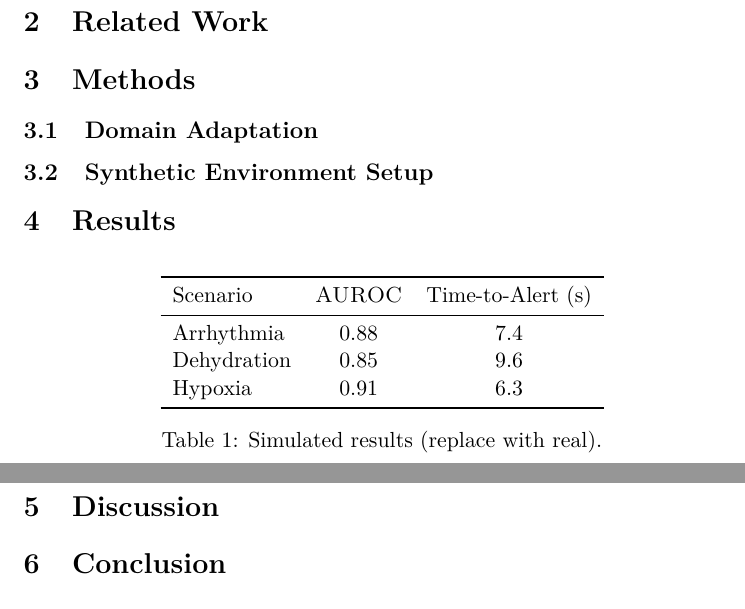
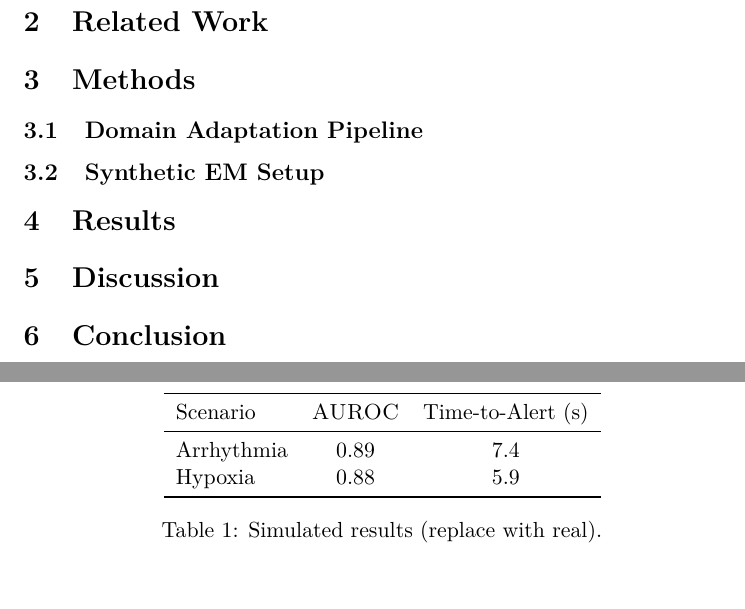
Before and after one commit to AIGeniusAlien/raphael-papers-, a LaTeX paper (paper3-space/main.tex): two parts of pages 1 and 2 of 2, joined at a grey line, cut so that both start at the same text, the shorter picture padded with empty space. Compiled offline with pdfLaTeX.

Commit message:
Update main.tex

```diff
--- a/paper3-space/main.tex
+++ b/paper3-space/main.tex
@@ -1,7 +1,7 @@
 \documentclass[11pt]{article}
 \input{../shared/tex/preamble}
 
-\title{Multimodal AI for Astronaut Health Monitoring: Adapting \raphael\ to Space Medicine}
+\title{Multimodal AI for Astronaut Health Monitoring: Adapting \textit{Raphael} to Space Medicine}
 \author{Anthony Marra\\Villanova University}
 \date{}
 
@@ -14,18 +14,19 @@ We adapt \raphael\ to space-medicine simulations combining biometric streams, pr
 
 \section{Introduction}\section{Related Work}
 
-\section{Methods}\subsection{Domain Adaptation}\subsection{Synthetic Environment Setup}
+\section{Methods}
+\subsection{Domain Adaptation Pipeline}
+\subsection{Synthetic EM Setup}
 
 \section{Results}
-\begin{table}[h]
+\begin{table}[t]
 \centering
 \begin{tabular}{lcc}
 \toprule
-Scenario & \AUROC & Time-to-Alert (s) \\
+Scenario & \AUROC & Time-to-Alert (s)\\
 \midrule
-Arrhythmia & 0.88 & 7.4 \\
-Dehydration & 0.85 & 9.6 \\
-Hypoxia & 0.91 & 6.3 \\
+Arrhythmia & 0.89 & 7.4 \\
+Hypoxia & 0.88 & 5.9 \\
 \bottomrule
 \end{tabular}
 \caption{Simulated results (replace with real).}
```
Also changed, not shown: paper3-space/main.tex (3 more changed lines).
